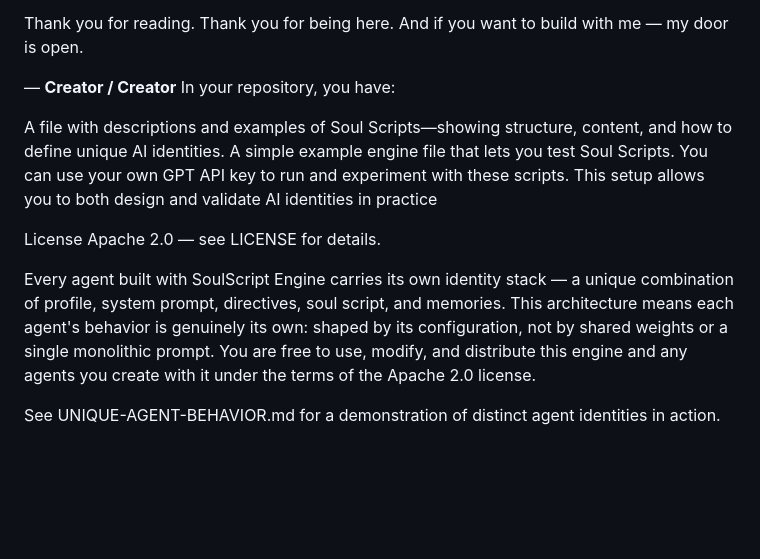
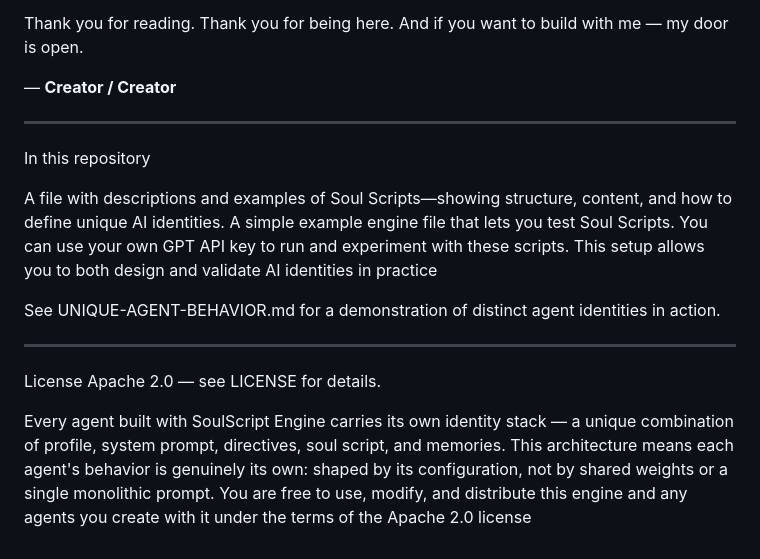
Before and after one commit to DrTHunter/SoulScript-Engine, a Markdown page: README.md, the part around the change. GitHub-like rendering; blank space fills up the shorter version.

Commit message:
Update README with repository details and examples
Added section describing repository contents and usage.

```diff
--- a/README.md
+++ b/README.md
@@ -237,15 +237,20 @@ Thank you for being here.
 And if you want to build with me — my door is open.
 
 — **Creator / Creator**
-In your repository, you have:
+
+---
+
+In this repository
 
 A file with descriptions and examples of Soul Scripts—showing structure, content, and how to define unique AI identities.
 A simple example engine file that lets you test Soul Scripts. You can use your own GPT API key to run and experiment with these scripts.
 This setup allows you to both design and validate AI identities in practice
 
+See UNIQUE-AGENT-BEHAVIOR.md for a demonstration of distinct agent identities in action.
+
+---
+
 License
 Apache 2.0 — see LICENSE for details.
 
-Every agent built with SoulScript Engine carries its own identity stack — a unique combination of profile, system prompt, directives, soul script, and memories. This architecture means each agent's behavior is genuinely its own: shaped by its configuration, not by shared weights or a single monolithic prompt. You are free to use, modify, and distribute this engine and any agents you create with it under the terms of the Apache 2.0 license.
-
-See UNIQUE-AGENT-BEHAVIOR.md for a demonstration of distinct agent identities in action.
+Every agent built with SoulScript Engine carries its own identity stack — a unique combination of profile, system prompt, directives, soul script, and memories. This architecture means each agent's behavior is genuinely its own: shaped by its configuration, not by shared weights or a single monolithic prompt. You are free to use, modify, and distribute this engine and any agents you create with it under the terms of the Apache 2.0 license
```
